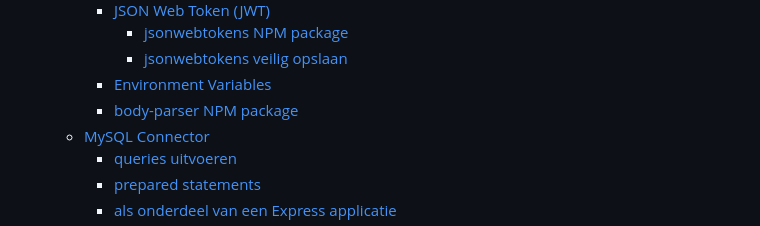
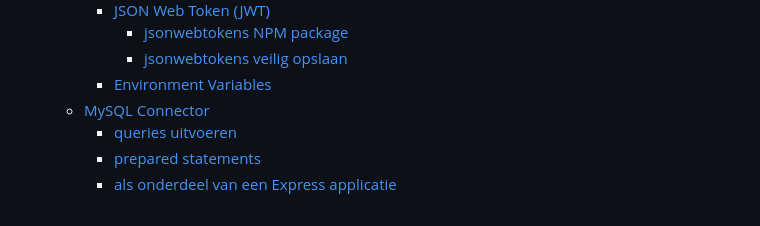
Before and after one commit to similonap/webontwikkeling-cursus, a Markdown page: SUMMARY.md, the part around the change. Rendered like a GitHub page.

```diff
--- a/SUMMARY.md
+++ b/SUMMARY.md
@@ -39,7 +39,6 @@
       * [jsonwebtokens NPM package](express.js/authenticatie-en-autorisatie/json-web-token-jwt/jsonwebtokens-npm-package.md)
       * [jsonwebtokens veilig opslaan](express.js/authenticatie-en-autorisatie/json-web-token-jwt/jsonwebtokens-opslaan.md)
     * [Environment Variables](express.js/authenticatie-en-autorisatie/environment-variables.md)
-    * [body-parser NPM package](express.js/authenticatie-en-autorisatie/body-parser-npm-package.md)
   * [MySQL Connector](express.js/mysql-connector/README.md)
     * [queries uitvoeren](express.js/mysql-connector/queries.md)
     * [prepared statements](express.js/mysql-connector/prepared-statements.md)
```
Also changed, not shown: express.js/authenticatie-en-autorisatie/body-parser-npm-package.md (deleted, +0 -58 lines), express.js/basis.md (+2 -2 lines), labos-2022-2023/labo-11-12.md (+1 -1 lines), .gitbook/assets/Screenshot 2022-05-11 at 16.40.40 (1) (1) (1) (1) (2) (1).png (added).
